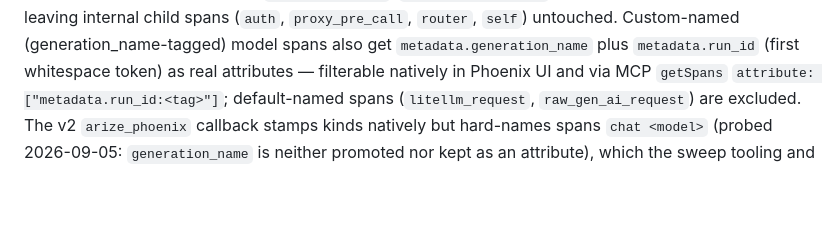
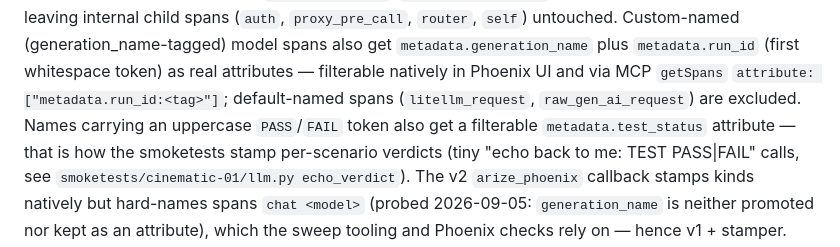
Before and after one commit to AISidesKicks/inmcp-codemode-cc, a Markdown page: docker/README.md, the part around the change. Rendered like a GitHub page; blank space fills up the shorter version.

Commit message:
docs(docker): note filterable test_status trace attribute

```diff
--- a/docker/README.md
+++ b/docker/README.md
@@ -151,7 +151,11 @@ spans (`auth`, `proxy_pre_call`, `router`, `self`) untouched. Custom-named
 (generation_name-tagged) model spans also get `metadata.generation_name` plus
 `metadata.run_id` (first whitespace token) as real attributes — filterable
 natively in Phoenix UI and via MCP `getSpans` `attribute: ["metadata.run_id:<tag>"]`;
-default-named spans (`litellm_request`, `raw_gen_ai_request`) are excluded. The v2
+default-named spans (`litellm_request`, `raw_gen_ai_request`) are excluded. Names
+carrying an uppercase `PASS`/`FAIL` token also get a filterable
+`metadata.test_status` attribute — that is how the smoketests stamp per-scenario
+verdicts (tiny "echo back to me: TEST PASS|FAIL" calls, see
+`smoketests/cinematic-01/llm.py echo_verdict`). The v2
 `arize_phoenix` callback stamps kinds natively but hard-names spans
 `chat <model>` (probed 2026-09-05: `generation_name` is neither promoted nor
 kept as an attribute), which the sweep tooling and Phoenix checks rely on —
```
